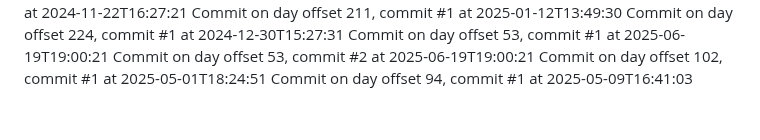
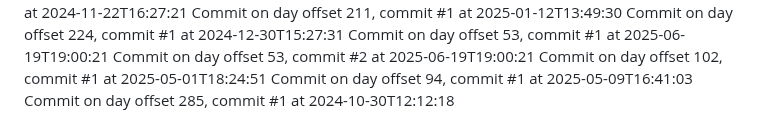
Before and after one commit to JessicaSinghSyal/Plant-Disease-Detection-PHP-ML-JS-CSS, a Markdown page: README.md, the part around the change. GitHub-like rendering.

Commit message:
Commit day 285, commit 1

```diff
--- a/README.md
+++ b/README.md
@@ -143,3 +143,4 @@ Commit on day offset 53, commit #1 at 2025-06-19T19:00:21
 Commit on day offset 53, commit #2 at 2025-06-19T19:00:21
 Commit on day offset 102, commit #1 at 2025-05-01T18:24:51
 Commit on day offset 94, commit #1 at 2025-05-09T16:41:03
+Commit on day offset 285, commit #1 at 2024-10-30T12:12:18
```
